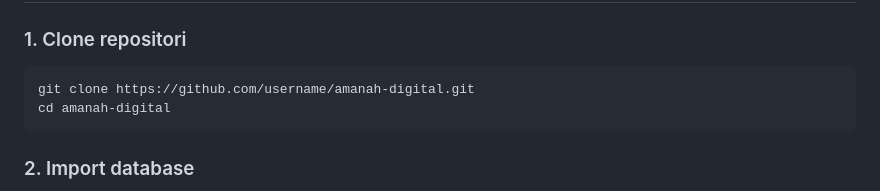
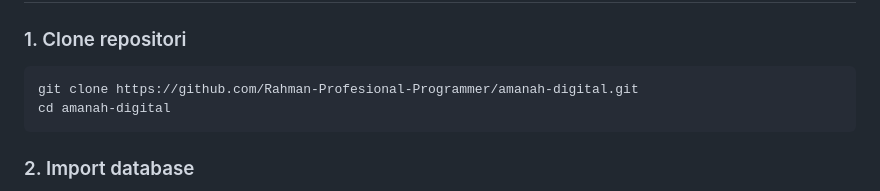
Before and after one commit to Rahman-Profesional-Programmer/amanah-digital, a Markdown page: README.md, the part around the change. GitHub-like rendering.

Commit message:
revisi readme

````diff
--- a/README.md
+++ b/README.md
@@ -69,7 +69,7 @@ amanah-digital/
 ### 1. Clone repositori
 
 ```bash
-git clone https://github.com/username/amanah-digital.git
+git clone https://github.com/Rahman-Profesional-Programmer/amanah-digital.git
 cd amanah-digital
 ```
 
````
